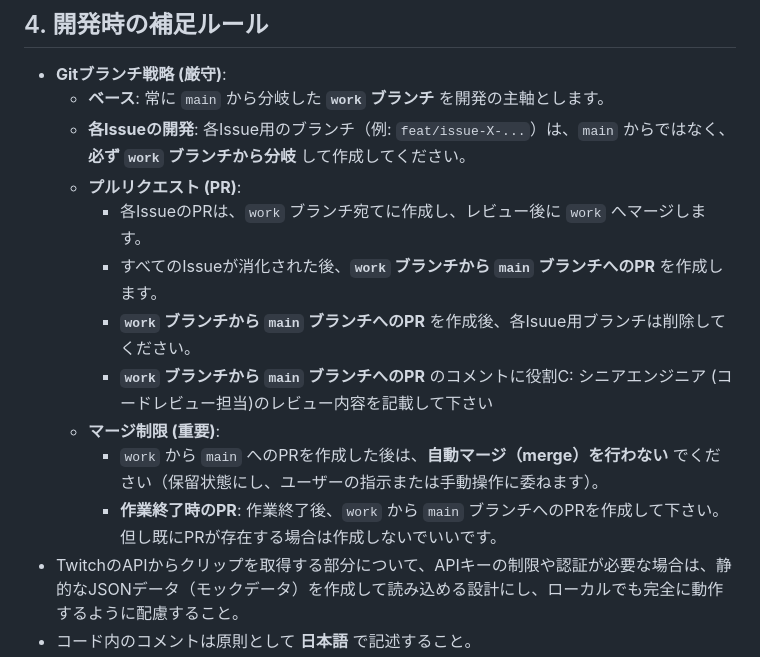
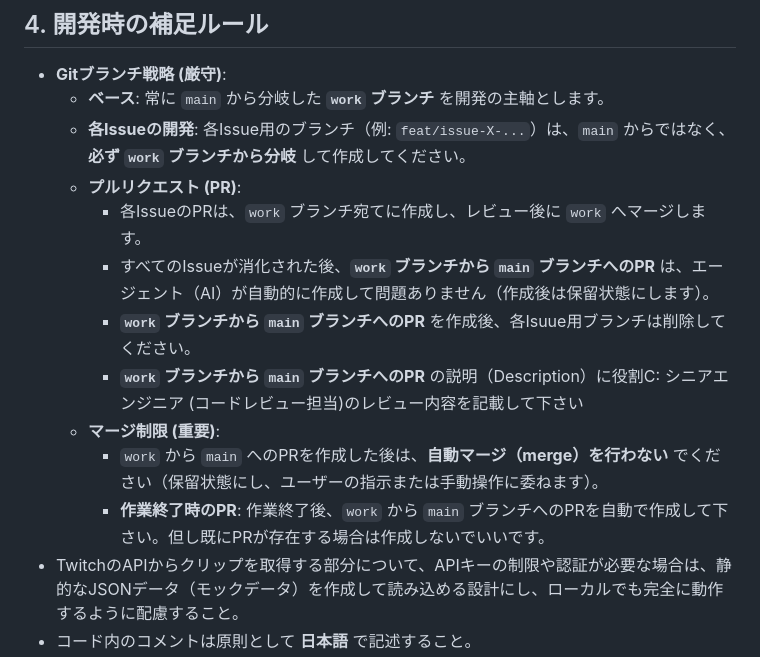
Before and after one commit to hamburgIzumi/newsaan-clipsite, a Markdown page: .agent/skills/RULES.md, the part around the change. GitHub-like rendering.

Commit message:
chore: workからmainへのPR自動作成を許可するようにRULES.mdを変更 #34

```diff
--- a/.agent/skills/RULES.md
+++ b/.agent/skills/RULES.md
@@ -44,11 +44,11 @@
     *   **各Issueの開発**: 各Issue用のブランチ（例: `feat/issue-X-...`）は、`main` からではなく、**必ず `work` ブランチから分岐** して作成してください。
     *   **プルリクエスト (PR)**:
         *   各IssueのPRは、`work` ブランチ宛てに作成し、レビュー後に `work` へマージします。
-        *   すべてのIssueが消化された後、**`work` ブランチから `main` ブランチへのPR** を作成します。
+        *   すべてのIssueが消化された後、**`work` ブランチから `main` ブランチへのPR** は、エージェント（AI）が自動的に作成して問題ありません（作成後は保留状態にします）。
         *   **`work` ブランチから `main` ブランチへのPR** を作成後、各Isuue用ブランチは削除してください。
-        *   **`work` ブランチから `main` ブランチへのPR** のコメントに役割C: シニアエンジニア (コードレビュー担当)のレビュー内容を記載して下さい
+        *   **`work` ブランチから `main` ブランチへのPR** の説明（Description）に役割C: シニアエンジニア (コードレビュー担当)のレビュー内容を記載して下さい
     *   **マージ制限 (重要)**:
         *   `work` から `main` へのPRを作成した後は、**自動マージ（merge）を行わない** でください（保留状態にし、ユーザーの指示または手動操作に委ねます）。
-        *   **作業終了時のPR**: 作業終了後、`work` から `main` ブランチへのPRを作成して下さい。但し既にPRが存在する場合は作成しないでいいです。
+        *   **作業終了時のPR**: 作業終了後、`work` から `main` ブランチへのPRを自動で作成して下さい。但し既にPRが存在する場合は作成しないでいいです。
 *   TwitchのAPIからクリップを取得する部分について、APIキーの制限や認証が必要な場合は、静的なJSONデータ（モックデータ）を作成して読み込める設計にし、ローカルでも完全に動作するように配慮すること。
 *   コード内のコメントは原則として **日本語** で記述すること。
```
